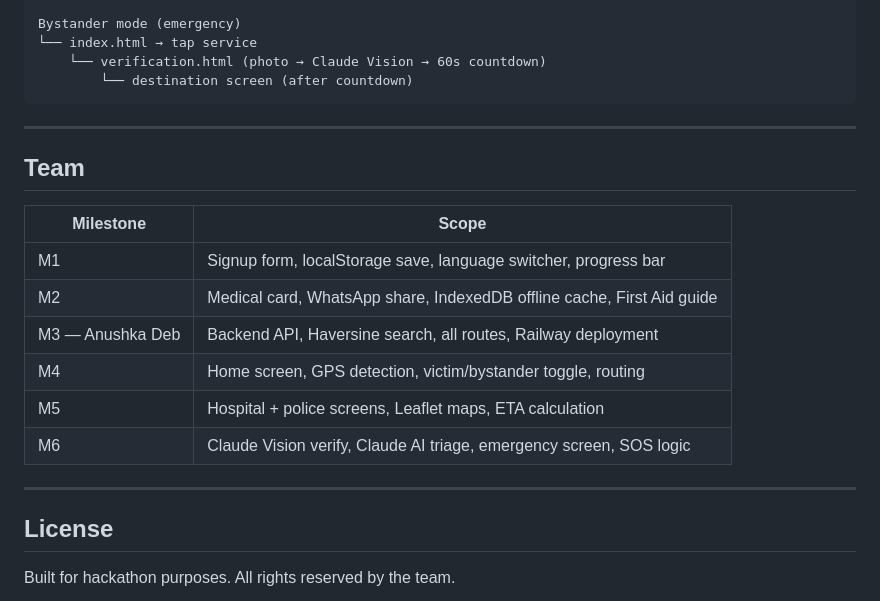
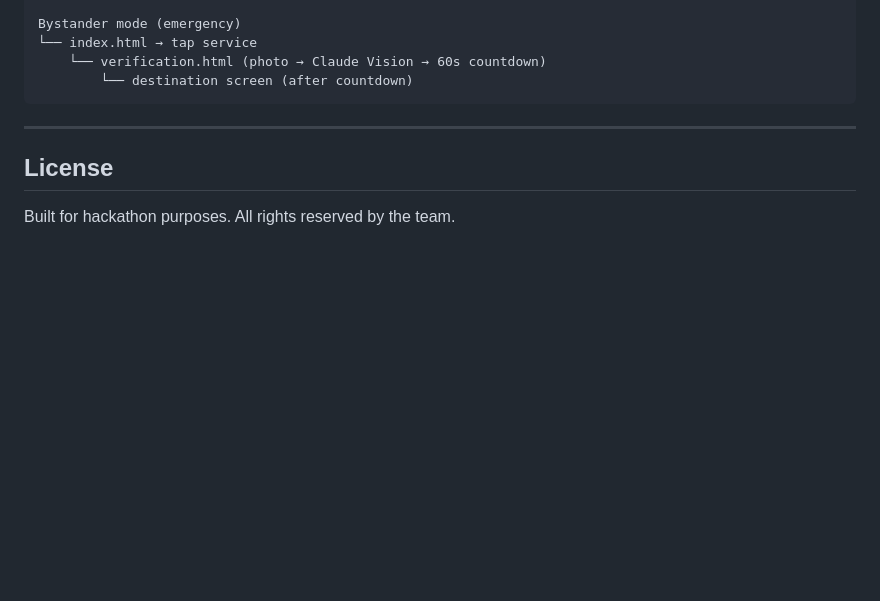
Before and after one commit to saranyyaamondal/roadsos, a Markdown page: README.md, the part around the change. Drawn GitHub-style; blank space fills up the shorter version.

Commit message:
Remove team milestones from README
Removed the team milestones section from the README.

```diff
--- a/README.md
+++ b/README.md
@@ -296,19 +296,6 @@ Bystander mode (emergency)
 
 ---
 
-## Team
-
-| Milestone | Scope |
-|---|---|
-| M1 | Signup form, localStorage save, language switcher, progress bar |
-| M2 | Medical card, WhatsApp share, IndexedDB offline cache, First Aid guide |
-| M3 — Anushka Deb | Backend API, Haversine search, all routes, Railway deployment |
-| M4 | Home screen, GPS detection, victim/bystander toggle, routing |
-| M5 | Hospital + police screens, Leaflet maps, ETA calculation |
-| M6 | Claude Vision verify, Claude AI triage, emergency screen, SOS logic |
-
----
-
 ## License
 
 Built for hackathon purposes. All rights reserved by the team.
```
